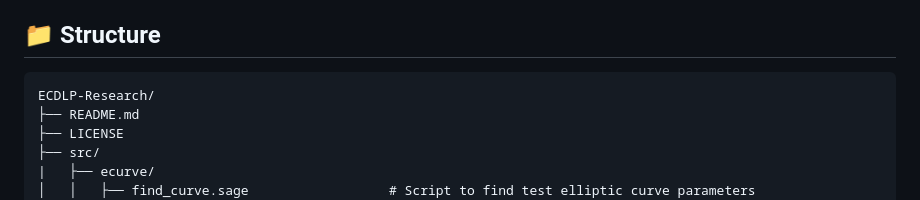
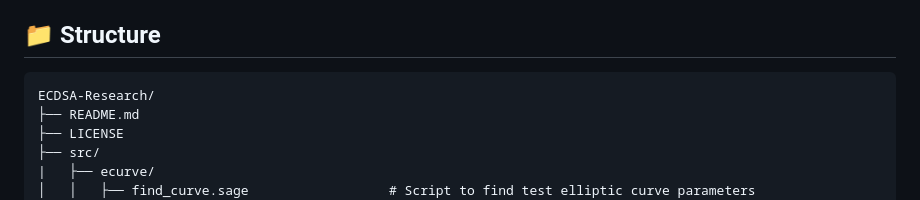
Before and after one commit to apolish/ECDSA-Research, a Markdown page: README.md, the part around the change. GitHub-like rendering.

Commit message:
CSL-16 Correct the minor mistakes in the files and scripts

````diff
--- a/README.md
+++ b/README.md
@@ -10,7 +10,7 @@ This work is in the stage of active development and research; therefore, some se
 ## 📁 Structure
 
 ```markdown
-ECDLP-Research/
+ECDSA-Research/
 ├── README.md
 ├── LICENSE
 ├── src/
````
